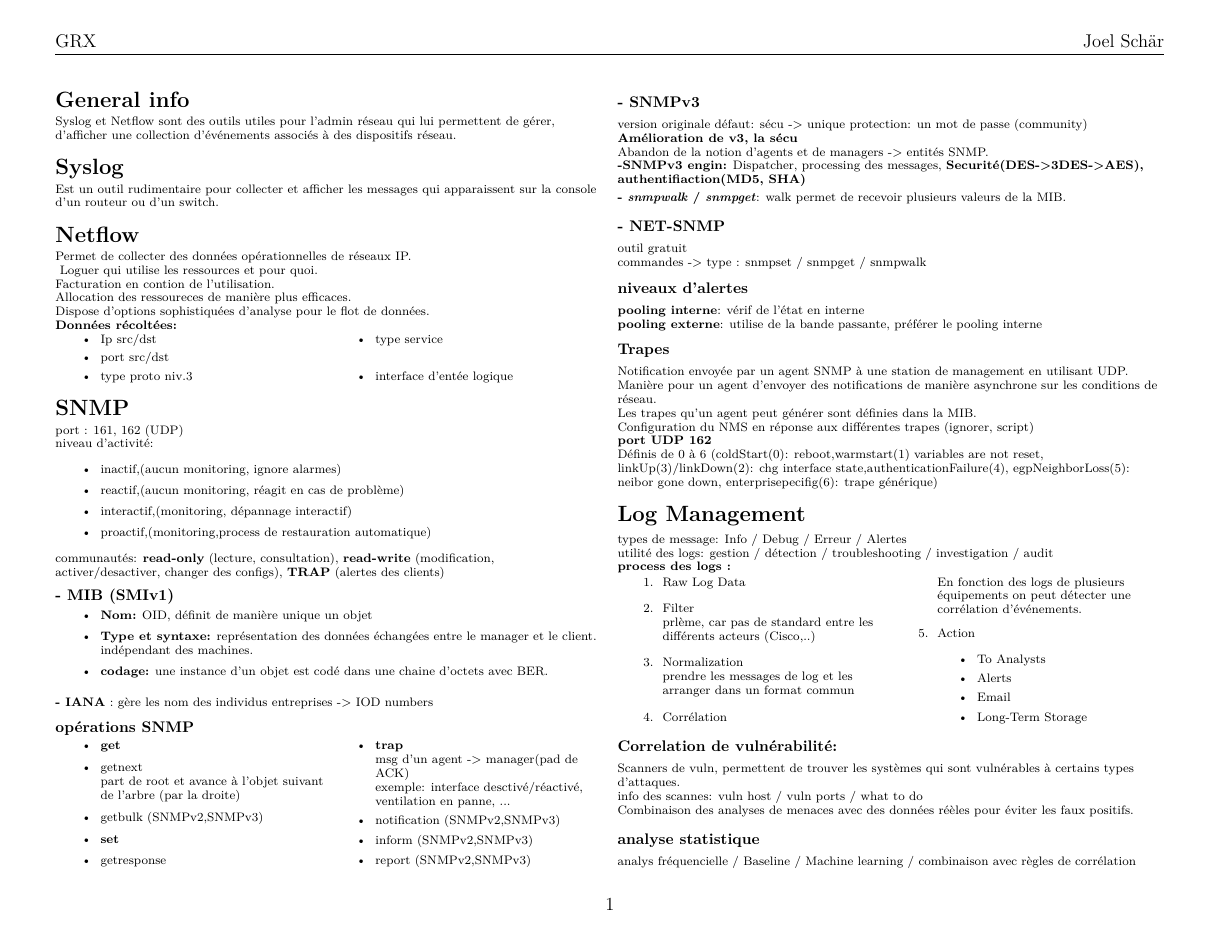
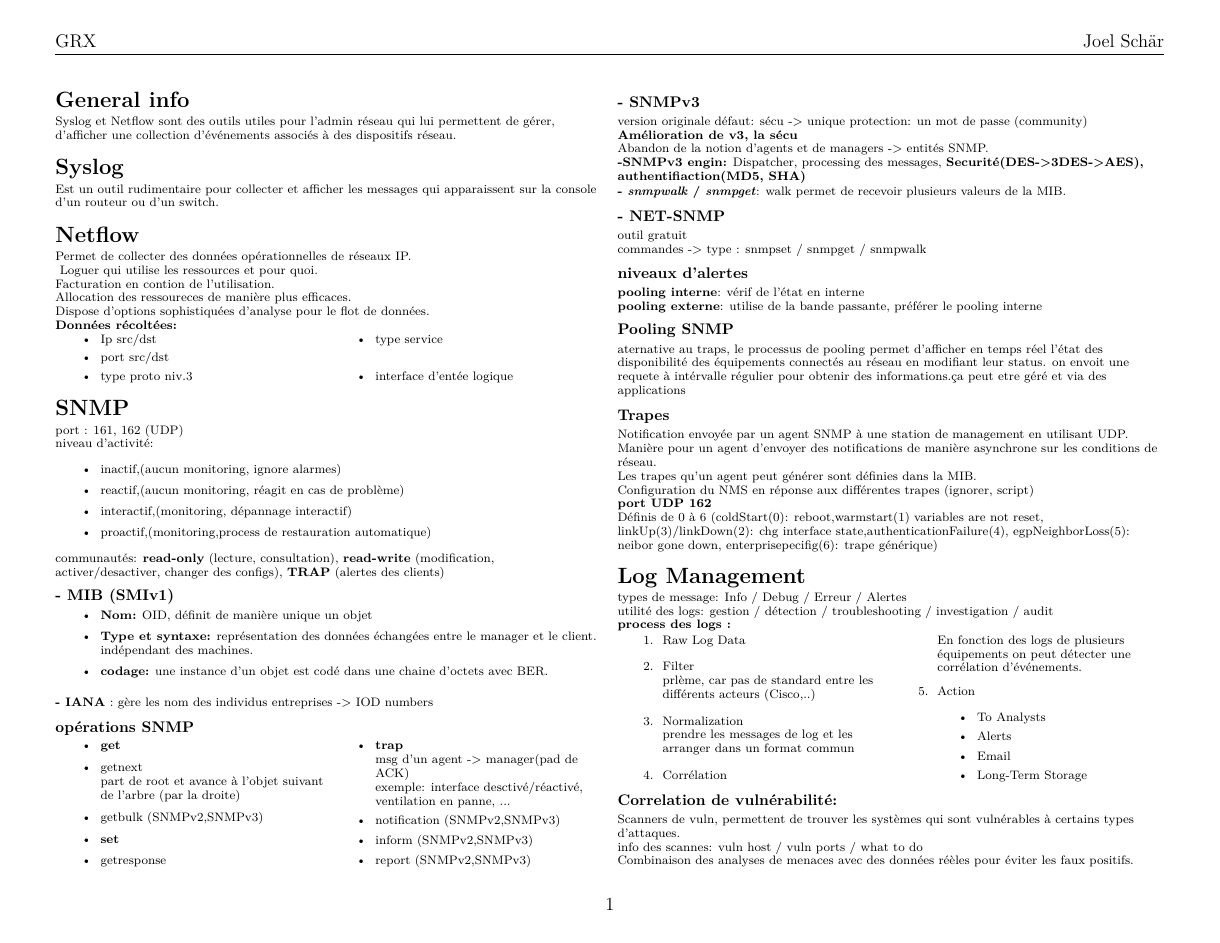
Before and after one commit to yannled/Resume_GRX, a LaTeX CV (GRX_Resume_TE1.tex): page 1 of 4. Compiled offline with pdfLaTeX.

Commit message:
owifjoerjoij

```diff
--- a/GRX_Resume_TE1.tex
+++ b/GRX_Resume_TE1.tex
@@ -175,6 +175,10 @@ commandes -> type : snmpset / snmpget / snmpwalk\\
 \subsection{niveaux d'alertes}
 \textbf{pooling interne}: vérif de l'état en interne\\
 \textbf{pooling externe}: utilise de la bande passante, préférer le pooling interne\\
+
+\subsection{Pooling SNMP}
+aternative au traps, le processus de pooling permet d'afficher en temps réel l'état des disponibilité des équipements connectés au réseau en modifiant leur status. on envoit une requete à intérvalle régulier pour obtenir des informations.ça peut etre géré et via des applications
+
 
 \subsection{Trapes}
 Notification envoyée par un agent SNMP à une station de management en utilisant UDP.\\
```
Also changed, not shown: GRX_Resume_TE1.pdf, GRX_Resume_TE1.tex (2 more changed lines), 5 other files.
